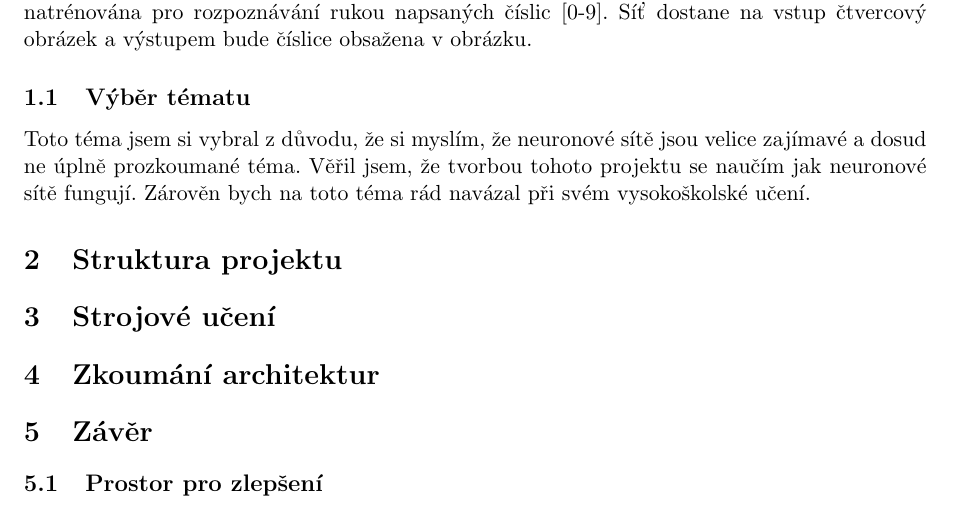
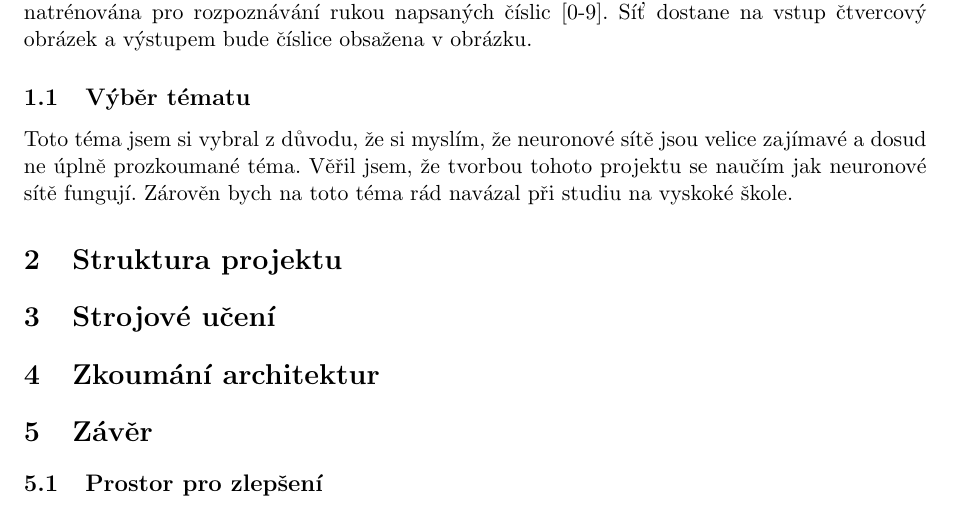
Before and after one commit to gyarab/2023-4e-salat-digitor, a LaTeX paper (docs/main.tex, which reads docs/sections/uvod.tex): part of page 4 of 5, cut so that both start at the same text. Compiled offline with pdfLaTeX.

Commit message:
edit documentation

```diff
--- a/docs/sections/uvod.tex
+++ b/docs/sections/uvod.tex
@@ -7,4 +7,4 @@ Síť dostane na vstup čtvercový obrázek a výstupem bude číslice obsažena
 \subsection{Výběr tématu}
 Toto téma jsem si vybral z důvodu, že si myslím, že neuronové sítě jsou velice zajímavé a dosud ne úplně prozkoumané téma.
 Věřil jsem, že tvorbou tohoto projektu se naučím jak neuronové sítě fungují.
-Zárověn bych na toto téma rád navázal při svém vysokoškolské učení.
+Zárověn bych na toto téma rád navázal při studiu na vyskoké škole.
```
